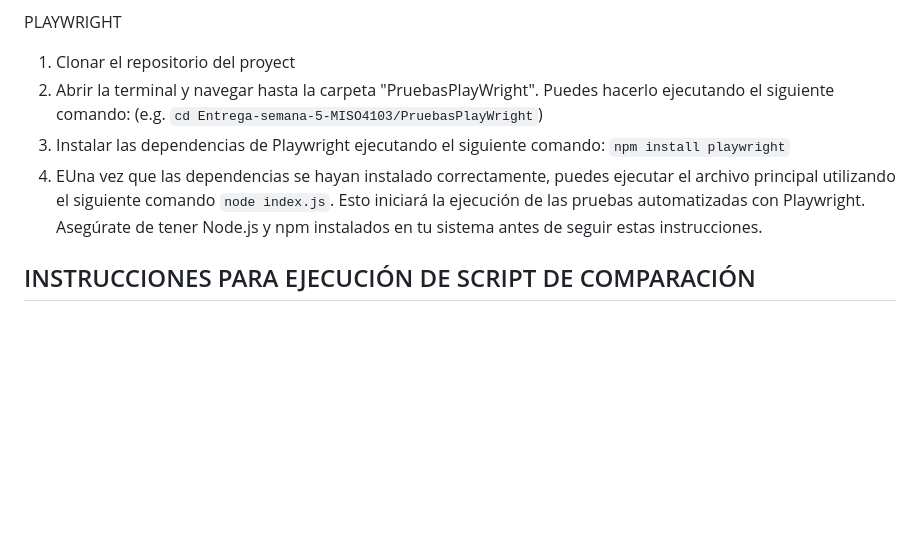
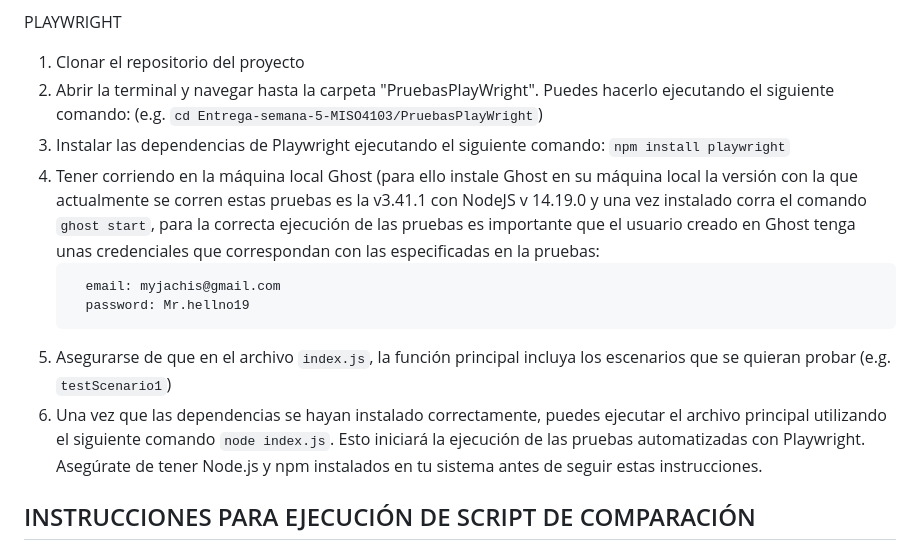
Before and after one commit to santiagomd11/Entrega-semana-5-MISO4103, a Markdown page: README.md, the part around the change. GitHub-like rendering; blank space fills up the shorter version.

````diff
--- a/README.md
+++ b/README.md
@@ -111,10 +111,16 @@ KRAKEN
   4. Correr el comando npx kraken-node run
 
 PLAYWRIGHT
- 1. Clonar el repositorio del proyect
+ 1. Clonar el repositorio del proyecto
  2. Abrir la terminal y navegar hasta la carpeta "PruebasPlayWright". Puedes hacerlo ejecutando el siguiente comando:  (e.g. `cd Entrega-semana-5-MISO4103/PruebasPlayWright`)
  3. Instalar las dependencias de Playwright ejecutando el siguiente comando: `npm install playwright`
- 4. EUna vez que las dependencias se hayan instalado correctamente, puedes ejecutar el archivo principal utilizando el siguiente comando `node index.js`. Esto iniciará la ejecución de las pruebas automatizadas con Playwright.
+ 4. Tener corriendo en la máquina local Ghost (para ello instale Ghost en su máquina local la versión con la que actualmente se corren estas pruebas es la v3.41.1 con NodeJS v 14.19.0 y una vez instalado corra el comando `ghost start`, para la correcta ejecución de las pruebas es importante que el usuario creado en Ghost tenga unas credenciales que correspondan con las especificadas en la pruebas:
+      ```
+        email: myjachis@gmail.com
+        password: Mr.hellno19
+      ```
+ 5. Asegurarse de que en el archivo `index.js`, la función principal incluya los escenarios que se quieran probar (e.g. `testScenario1`)
+ 6. Una vez que las dependencias se hayan instalado correctamente, puedes ejecutar el archivo principal utilizando el siguiente comando `node index.js`. Esto iniciará la ejecución de las pruebas automatizadas con Playwright.
 Asegúrate de tener Node.js y npm instalados en tu sistema antes de seguir estas instrucciones.
 
 ## INSTRUCCIONES PARA EJECUCIÓN DE SCRIPT DE COMPARACIÓN
````
